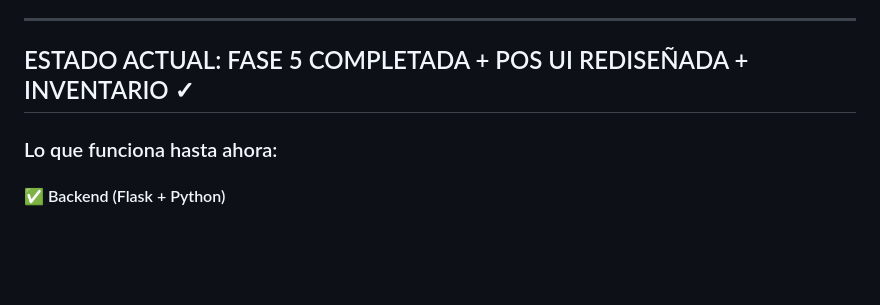
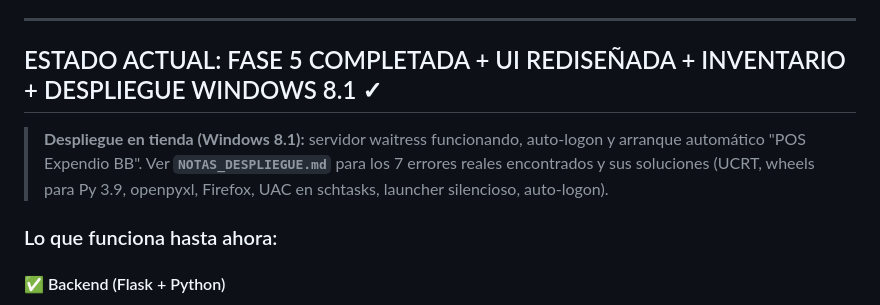
Before and after one commit to alexisdelacruzsantos-cpu/pos-expendio-bb, a Markdown page: PROGRESO.md, the part around the change. GitHub-like rendering; blank space fills up the shorter version.

```diff
--- a/PROGRESO.md
+++ b/PROGRESO.md
@@ -8,7 +8,12 @@
 
 ---
 
-## ESTADO ACTUAL: FASE 5 COMPLETADA + POS UI REDISEÑADA + INVENTARIO ✓
+## ESTADO ACTUAL: FASE 5 COMPLETADA + UI REDISEÑADA + INVENTARIO + DESPLIEGUE WINDOWS 8.1 ✓
+
+> **Despliegue en tienda (Windows 8.1):** servidor waitress funcionando, auto-logon y
+> arranque automático "POS Expendio BB". Ver **`NOTAS_DESPLIEGUE.md`** para los 7
+> errores reales encontrados y sus soluciones (UCRT, wheels para Py 3.9, openpyxl,
+> Firefox, UAC en schtasks, launcher silencioso, auto-logon).
 
 ### Lo que funciona hasta ahora:
 
```
Also changed, not shown: NOTAS_DESPLIEGUE.md (added, +199 -0 lines), README.md (+5 -0 lines).
